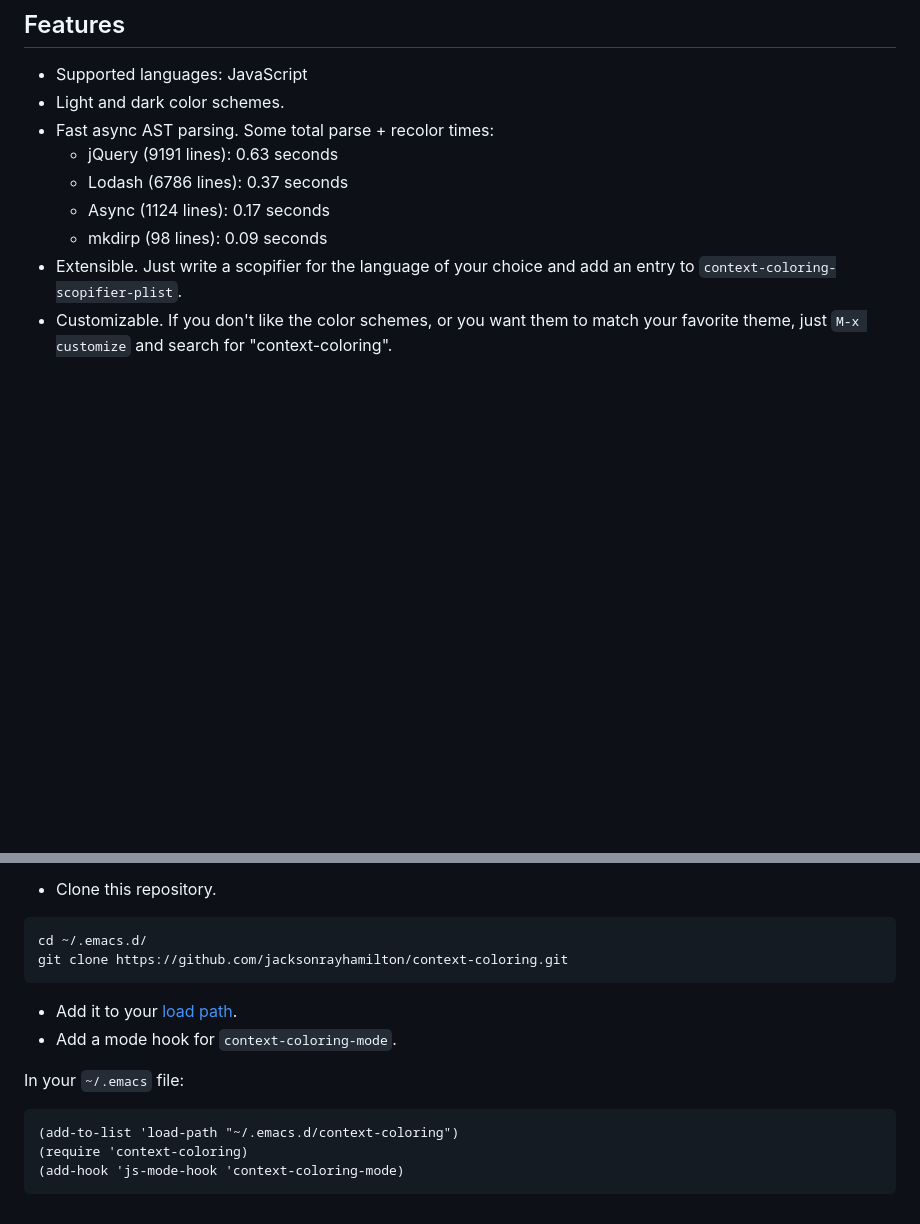
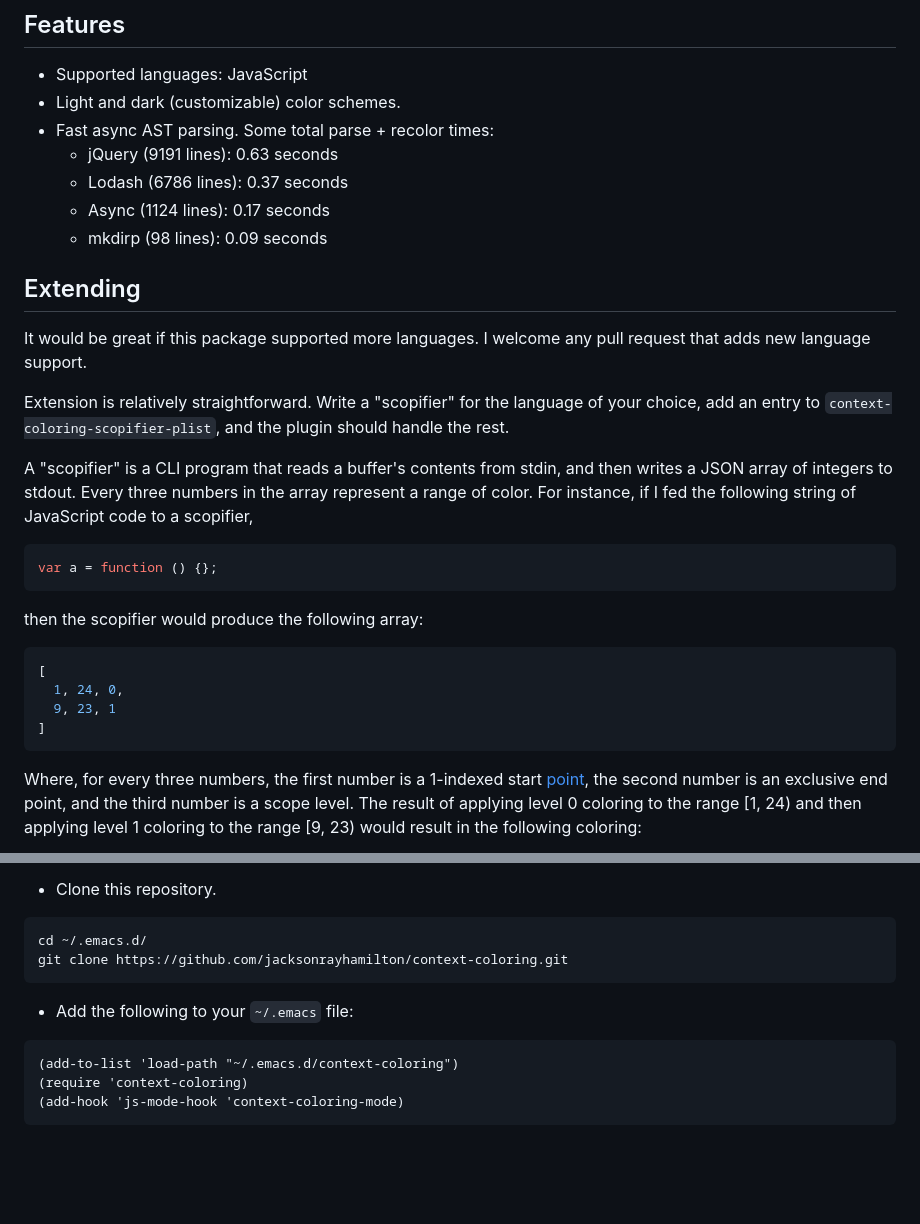
Before and after one commit to jacksonrayhamilton/context-coloring, a Markdown page: README.md, 2 parts joined by grey strips. Rendered like a GitHub page; blank space fills up the shorter version.

Commit message:
Documentation.

````diff
--- a/README.md
+++ b/README.md
@@ -31,13 +31,42 @@ code*.
 ## Features
 
 - Supported languages: JavaScript
-- Light and dark color schemes.
+- Light and dark (customizable) color schemes.
 - Fast async AST parsing. Some total parse + recolor times:
   - jQuery (9191 lines): 0.63 seconds
   - Lodash (6786 lines): 0.37 seconds
   - Async (1124 lines): 0.17 seconds
   - mkdirp (98 lines): 0.09 seconds
-- Extensible. Just write a scopifier for the language of your choice and add an
-  entry to `context-coloring-scopifier-plist`.
-- Customizable. If you don't like the color schemes, or you want them to match
-  your favorite theme, just `M-x customize` and search for "context-coloring".
+
+## Extending
+
+It would be great if this package supported more languages. I welcome any pull
+request that adds new language support.
+
+Extension is relatively straightforward. Write a "scopifier" for the language of
+your choice, add an entry to `context-coloring-scopifier-plist`, and the plugin
+should handle the rest.
+
+A "scopifier" is a CLI program that reads a buffer's contents from stdin, and
+then writes a JSON array of integers to stdout. Every three numbers in the array
+represent a range of color. For instance, if I fed the following string of
+JavaScript code to a scopifier,
+
+```js
+var a = function () {};
+```
+
+then the scopifier would produce the following array:
+
+```js
+[
+  1, 24, 0,
+  9, 23, 1
+]
+```
+
+Where, for every three numbers, the first number is a 1-indexed start [point][],
+the second number is an exclusive end point, and the third number is a scope
+level. The result of applying level 0 coloring to the range
+\[1, 24) and then applying level 1 coloring to the range \[9, 23) would result in the following coloring:
+
@@ -55,10 +87,7 @@ cd ~/.emacs.d/
 git clone https://github.com/jacksonrayhamilton/context-coloring.git
 ```
 
-- Add it to your [load path][].
-- Add a mode hook for `context-coloring-mode`.
-
-In your `~/.emacs` file:
+- Add the following to your `~/.emacs` file:
 
 ```lisp
 (add-to-list 'load-path "~/.emacs.d/context-coloring")
````
Also changed, not shown: other parts of README.md (+4 -0 lines), scopifier-example.png (added).
